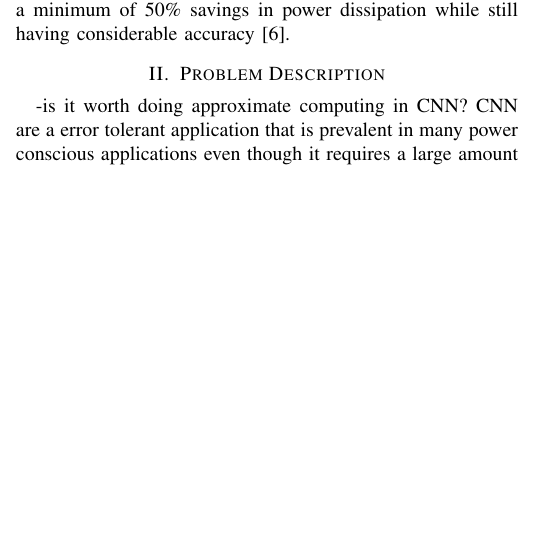
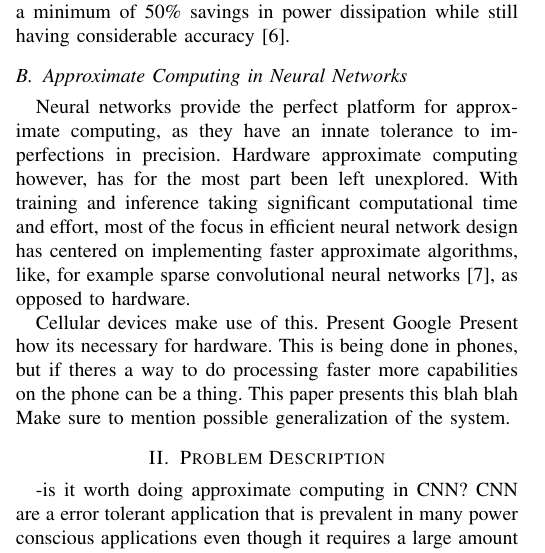
Before and after one commit to enaviasky/241B_proj, a LaTeX paper (DigitalProposal.tex): part of one column of page 1 of 2, cut so that both start at the same text, the shorter picture padded with empty space. Compiled offline with pdfLaTeX.

Commit message:
Updated Merge Version

```diff
--- a/DigitalProposal.tex
+++ b/DigitalProposal.tex
@@ -46,6 +46,13 @@ IEEEtran, journal, \LaTeX, paper, template.
 % Note that, LaTeX2e, unlike IEEE journals, places footnotes above bottom
 % floats. This can be corrected via the \fnbelowfloat command of the
 % stfloats package.
+
+\subsection{Approximate Computing in Neural Networks}
+	Neural networks provide the perfect platform for approximate computing, as they have an innate tolerance to imperfections in precision. Hardware approximate computing however, has for the most part been left unexplored. With training and inference taking significant computational time and effort, most of the focus in efficient neural network design has centered on implementing faster approximate algorithms, like, for example sparse convolutional neural networks [7], as opposed to hardware.\\
+	\indent Cellular devices make use of this. Present Google
+	Present how its necessary for hardware. This is being done in phones, but if theres a way to do processing faster more capabilities on the phone can be a thing.
+	This paper presents this blah blah
+	Make sure to mention possible generalization of the system.
 
 \section{Problem Description}
 -is it worth doing approximate computing in CNN?
```
